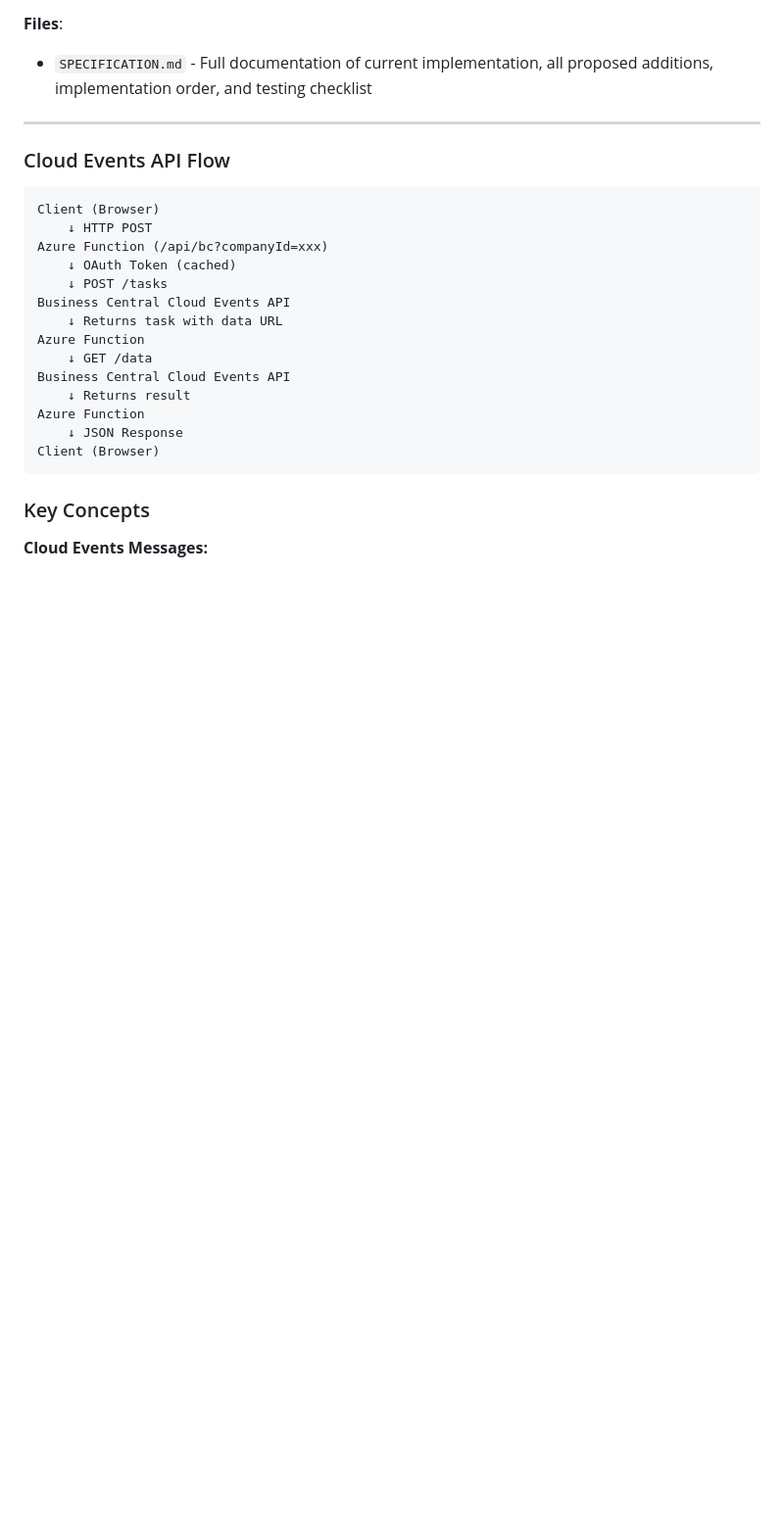
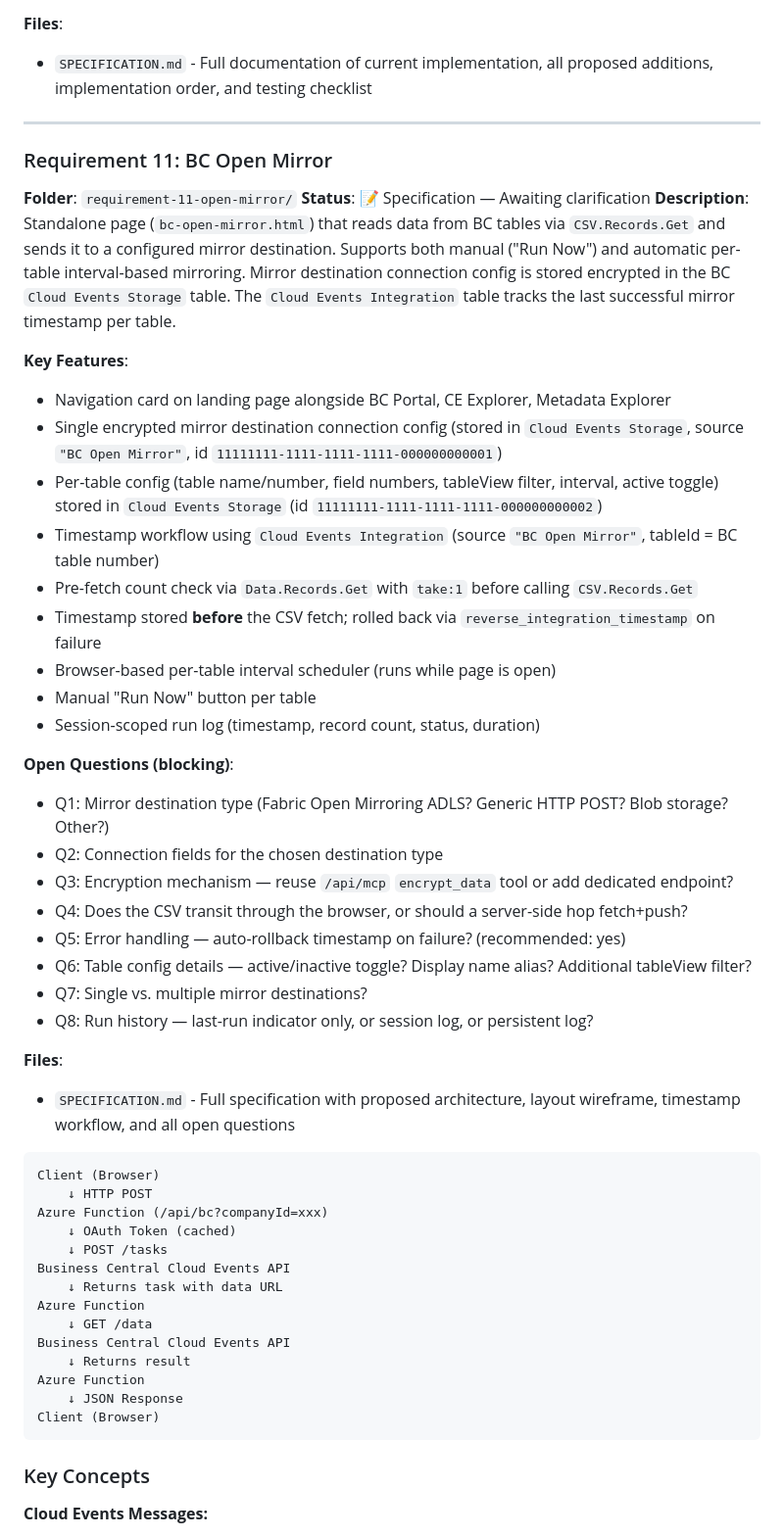
Before and after one commit to gunnargestsson/cloudeventswebsite, a Markdown page: implementations/README.md, the part around the change. Shown at 98% size. GitHub-like rendering; blank space fills up the shorter version.

Commit message:
spec: add requirement-11 BC Open Mirror specification

````diff
--- a/implementations/README.md
+++ b/implementations/README.md
@@ -271,9 +271,38 @@ Copy the GUID of the company you want and paste it into `x-company-id` in `.vsco
 
 ---
 
+### Requirement 11: BC Open Mirror
+**Folder**: `requirement-11-open-mirror/`
+**Status**: 📝 Specification — Awaiting clarification
+**Description**: Standalone page (`bc-open-mirror.html`) that reads data from BC tables via `CSV.Records.Get` and sends it to a configured mirror destination. Supports both manual ("Run Now") and automatic per-table interval-based mirroring. Mirror destination connection config is stored encrypted in the BC `Cloud Events Storage` table. The `Cloud Events Integration` table tracks the last successful mirror timestamp per table.
+
+**Key Features**:
+- Navigation card on landing page alongside BC Portal, CE Explorer, Metadata Explorer
+- Single encrypted mirror destination connection config (stored in `Cloud Events Storage`, source `"BC Open Mirror"`, id `11111111-1111-1111-1111-000000000001`)
+- Per-table config (table name/number, field numbers, tableView filter, interval, active toggle) stored in `Cloud Events Storage` (id `11111111-1111-1111-1111-000000000002`)
+- Timestamp workflow using `Cloud Events Integration` (source `"BC Open Mirror"`, tableId = BC table number)
+- Pre-fetch count check via `Data.Records.Get` with `take:1` before calling `CSV.Records.Get`
+- Timestamp stored **before** the CSV fetch; rolled back via `reverse_integration_timestamp` on failure
+- Browser-based per-table interval scheduler (runs while page is open)
+- Manual "Run Now" button per table
+- Session-scoped run log (timestamp, record count, status, duration)
+
+**Open Questions (blocking)**:
+- Q1: Mirror destination type (Fabric Open Mirroring ADLS? Generic HTTP POST? Blob storage? Other?)
+- Q2: Connection fields for the chosen destination type
+- Q3: Encryption mechanism — reuse `/api/mcp` `encrypt_data` tool or add dedicated endpoint?
+- Q4: Does the CSV transit through the browser, or should a server-side hop fetch+push?
+- Q5: Error handling — auto-rollback timestamp on failure? (recommended: yes)
+- Q6: Table config details — active/inactive toggle? Display name alias? Additional tableView filter?
+- Q7: Single vs. multiple mirror destinations?
+- Q8: Run history — last-run indicator only, or session log, or persistent log?
+
+**Files**:
+- `SPECIFICATION.md` - Full specification with proposed architecture, layout wireframe, timestamp workflow, and all open questions
 
 
-### Cloud Events API Flow
+
+
 
 ```
 Client (Browser)
````
Also changed, not shown: implementations/requirement-11-open-mirror/SPECIFICATION.md (added, +318 -0 lines).
